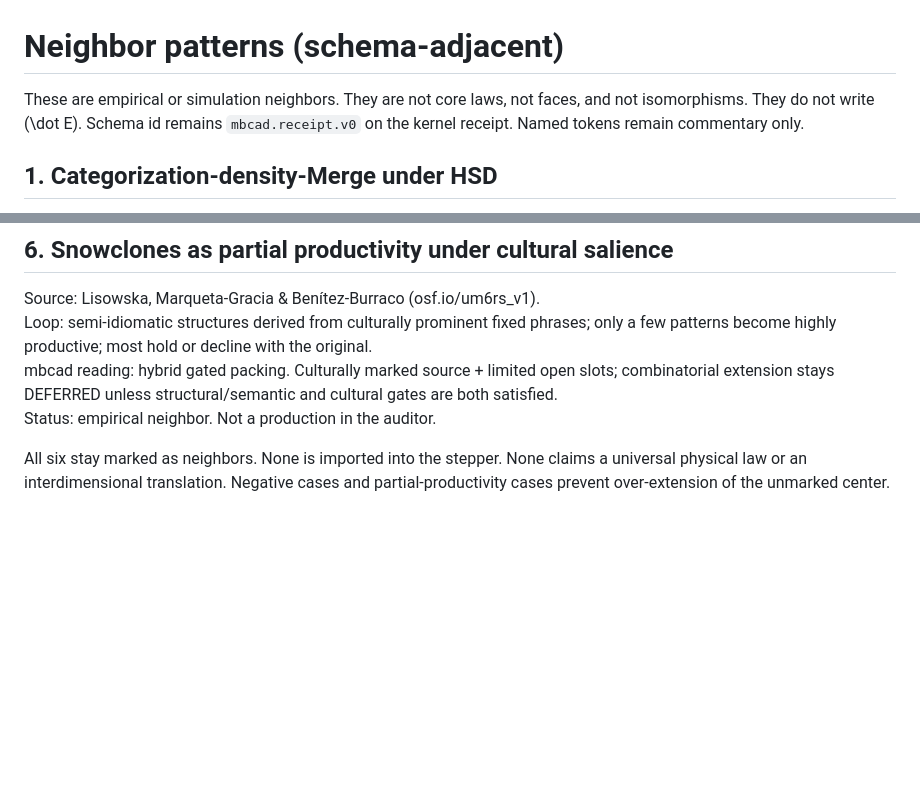
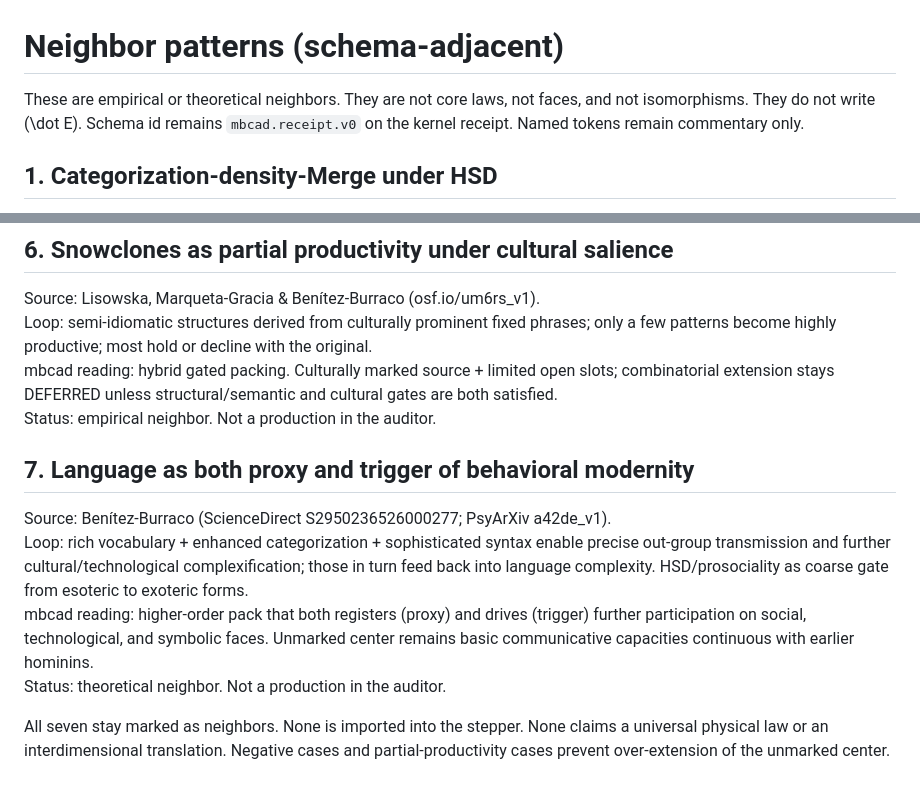
Before and after one commit to ayyyyyyy713/coherence-pump, a Markdown page: neighbors.md, 2 parts joined by grey strips. Rendered like a GitHub page; blank space fills up the shorter version.

Commit message:
Add seventh neighbor: language as proxy and trigger of modernity.
Feedback loop under HSD; dual readout and operator role.
Marked as neighbor only. No kernel change. No schema fork.

```diff
--- a/neighbors.md
+++ b/neighbors.md
@@ -1,6 +1,6 @@
 # Neighbor patterns (schema-adjacent)
 
-These are empirical or simulation neighbors. They are not core laws, not faces, and not isomorphisms.
+These are empirical or theoretical neighbors. They are not core laws, not faces, and not isomorphisms.
 They do not write \(\dot E\). Schema id remains `mbcad.receipt.v0` on the kernel receipt.
 Named tokens remain commentary only.
 
@@ -40,4 +40,10 @@ Loop: semi-idiomatic structures derived from culturally prominent fixed phrases;
 mbcad reading: hybrid gated packing. Culturally marked source + limited open slots; combinatorial extension stays DEFERRED unless structural/semantic and cultural gates are both satisfied.
 Status: empirical neighbor. Not a production in the auditor.
 
-All six stay marked as neighbors. None is imported into the stepper. None claims a universal physical law or an interdimensional translation. Negative cases and partial-productivity cases prevent over-extension of the unmarked center.
+## 7. Language as both proxy and trigger of behavioral modernity
+Source: Benítez-Burraco (ScienceDirect S2950236526000277; PsyArXiv a42de_v1).
+Loop: rich vocabulary + enhanced categorization + sophisticated syntax enable precise out-group transmission and further cultural/technological complexification; those in turn feed back into language complexity. HSD/prosociality as coarse gate from esoteric to exoteric forms.
+mbcad reading: higher-order pack that both registers (proxy) and drives (trigger) further participation on social, technological, and symbolic faces. Unmarked center remains basic communicative capacities continuous with earlier hominins.
+Status: theoretical neighbor. Not a production in the auditor.
+
+All seven stay marked as neighbors. None is imported into the stepper. None claims a universal physical law or an interdimensional translation. Negative cases and partial-productivity cases prevent over-extension of the unmarked center.
```
